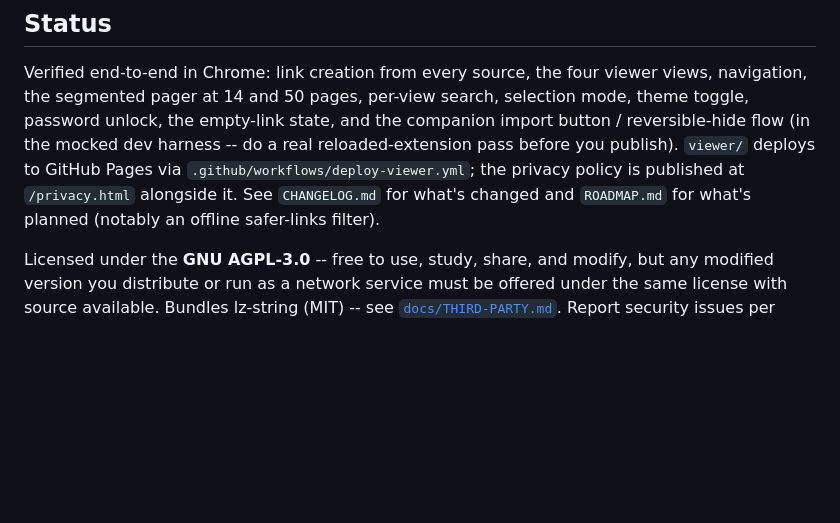
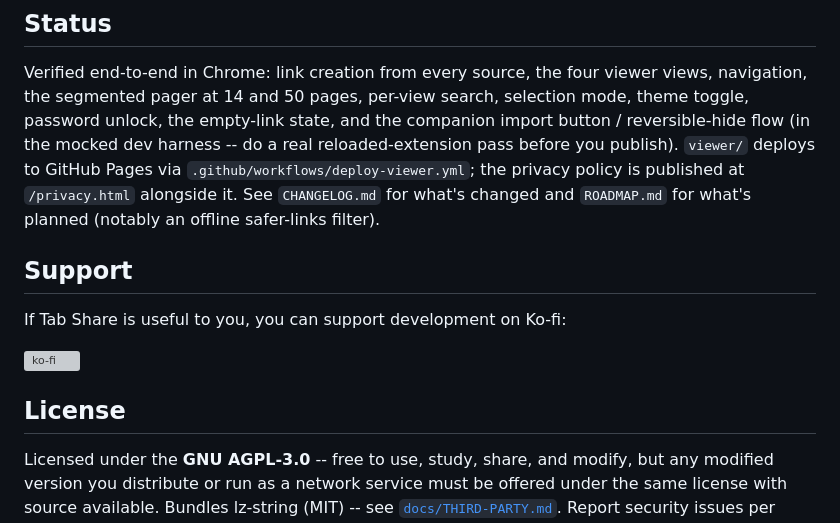
Before and after one commit to kaikayy/multi-link-share, a Markdown page: README.md, the part around the change. GitHub-like rendering; blank space fills up the shorter version; grey boxes are pictures that could not be loaded.

Commit message:
docs: add Ko-fi support link to README

```diff
--- a/README.md
+++ b/README.md
@@ -141,6 +141,14 @@ Pages via `.github/workflows/deploy-viewer.yml`; the privacy policy is published
 at `/privacy.html` alongside it. See `CHANGELOG.md` for what's changed and
 `ROADMAP.md` for what's planned (notably an offline safer-links filter).
 
+## Support
+
+If Tab Share is useful to you, you can support development on Ko-fi:
+
+[![ko-fi](https://ko-fi.com/img/githubbutton_sm.svg)](https://ko-fi.com/B3L1265MM0)
+
+## License
+
 Licensed under the **GNU AGPL-3.0** -- free to use, study, share, and modify, but
 any modified version you distribute or run as a network service must be offered
 under the same license with source available. Bundles lz-string (MIT) -- see
```
